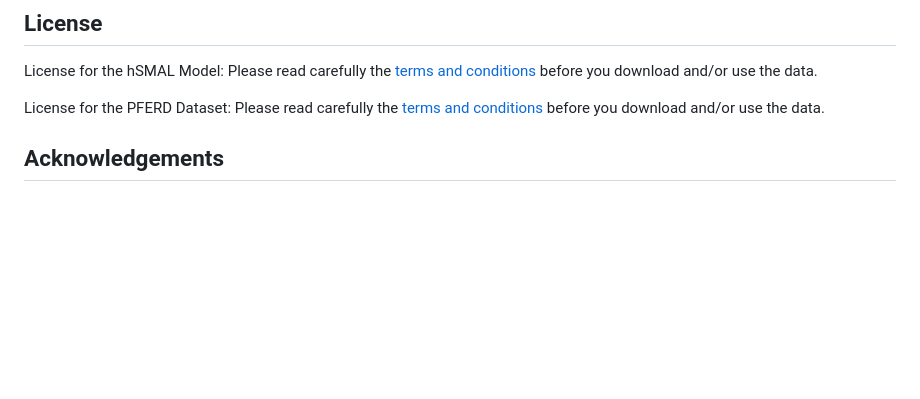
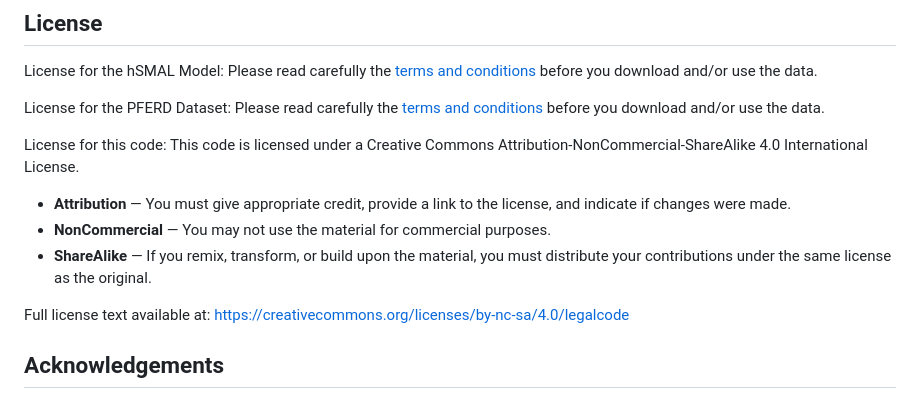
Before and after one commit to Celiali/PFERD, a Markdown page: README.md, the part around the change. Rendered like a GitHub page; blank space fills up the shorter version.

Commit message:
add license

```diff
--- a/README.md
+++ b/README.md
@@ -118,6 +118,13 @@ License for the hSMAL Model: Please read carefully the [terms and conditions](ht
 
 License for the PFERD Dataset: Please read carefully the [terms and conditions](https://dataverse.harvard.edu/dataset.xhtml?persistentId=doi:10.7910/DVN/2EXONE&version=1.0&selectTab=termsTab) before you download and/or use the data.
 
+License for this code: This code is licensed under a Creative Commons Attribution-NonCommercial-ShareAlike 4.0 International License.
+- **Attribution** — You must give appropriate credit, provide a link to the license, and indicate if changes were made.
+- **NonCommercial** — You may not use the material for commercial purposes.
+- **ShareAlike** — If you remix, transform, or build upon the material, you must distribute your contributions under the same license as the original.
+
+Full license text available at: https://creativecommons.org/licenses/by-nc-sa/4.0/legalcode
+
 ## Acknowledgements
 The project was supported by a career grant from SLU No. 57122058, received by Elin Hernlund.
 Silvia Zuffi was in part supported by the European Commission’s NextGeneration EU Programme, PNRR grant PE0000013 Future Artificial Intelligence Research—FAIR CUP B53C22003630006.
```
Also changed, not shown: LICENSE.md (added, +143 -0 lines).
